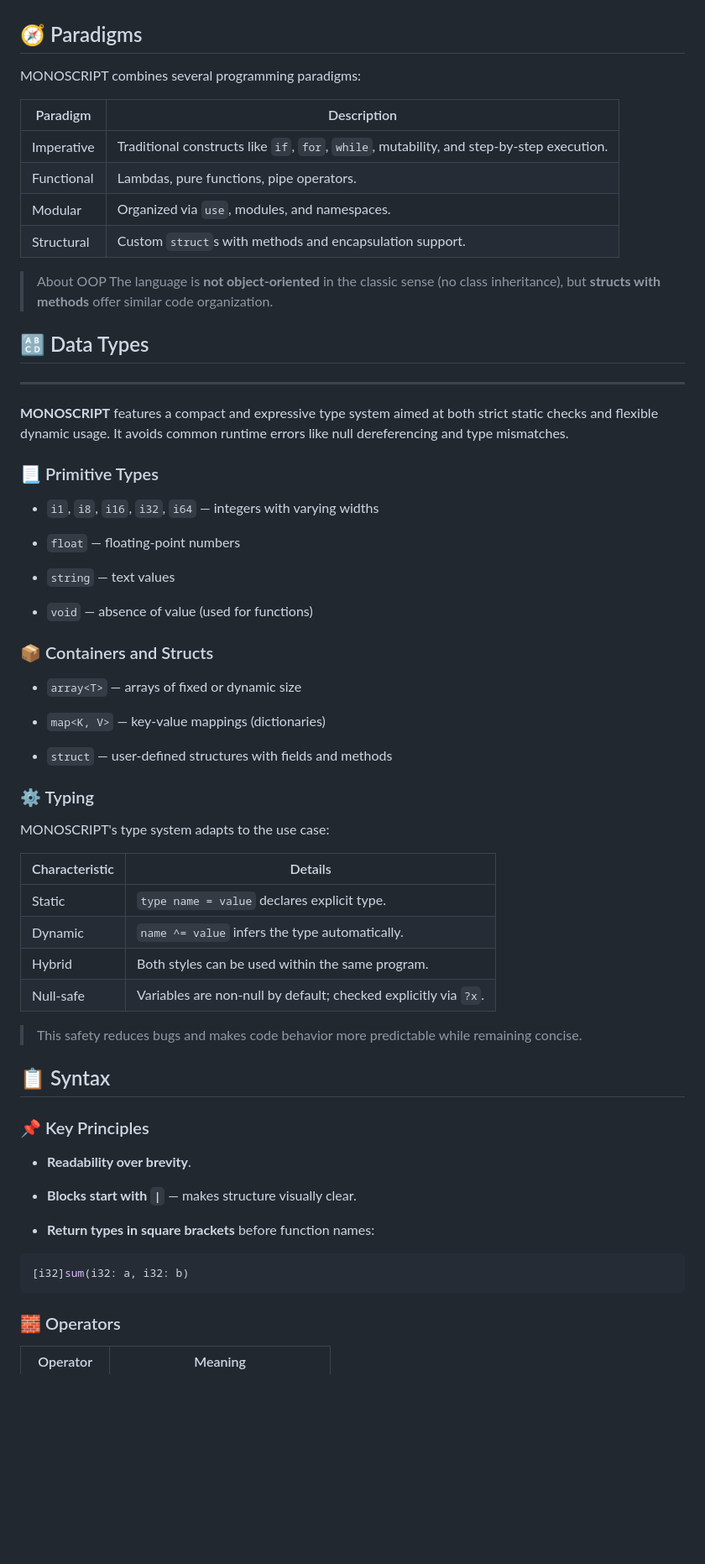
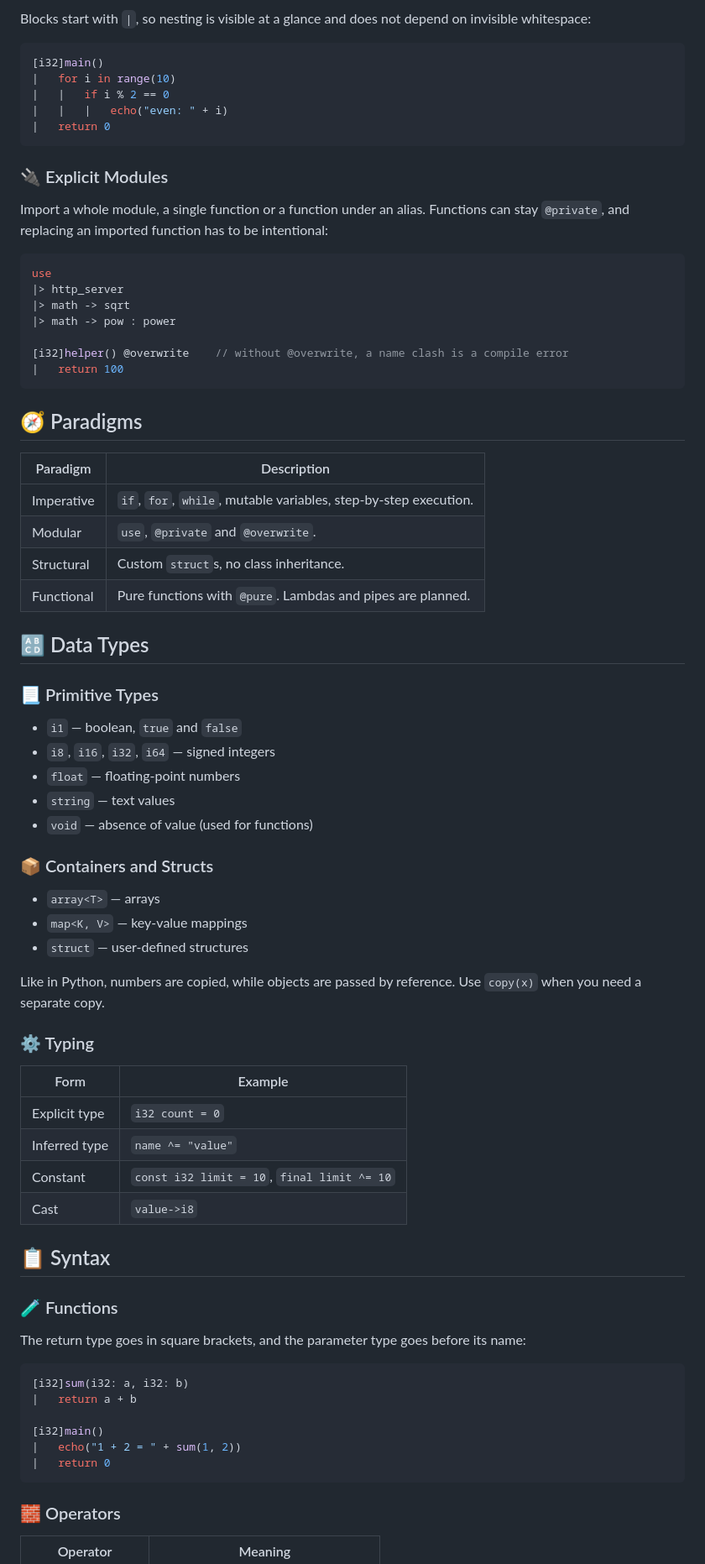
Before and after one commit to MONOPTICAL/MONOSCRIPT, a Markdown page: README.md, the part around one of its changes. Shown at 84% size. GitHub-like rendering; blank space fills up the shorter version.

Commit message:
README переписан под текущее состояние языка
Co-Authored-By: Claude Opus 5.5 <noreply@anthropic.com>

````diff
--- a/README.md
+++ b/README.md
@@ -27,69 +96,76 @@ It was created to be used in closed environments, such as **security plugins**,
+Blocks start with `|`, so nesting is visible at a glance and does not depend on invisible whitespace:
+
+```go
+[i32]main()
+|   for i in range(10)
+|   |   if i % 2 == 0
+|   |   |   echo("even: " + i)
+|   return 0
+```
+
+### 🔌 Explicit Modules
+
+Import a whole module, a single function or a function under an alias. Functions can stay `@private`, and replacing an imported function has to be intentional:
+
+```go
+use
+|> http_server
+|> math -> sqrt
+|> math -> pow : power
+
+[i32]helper() @overwrite    // without @overwrite, a name clash is a compile error
+|   return 100
+```
 
 ## 🧭 Paradigms
 
-MONOSCRIPT combines several programming paradigms:
-
 |Paradigm|Description|
 |---|---|
-|Imperative|Traditional constructs like `if`, `for`, `while`, mutability, and step-by-step execution.|
-|Functional|Lambdas, pure functions, pipe operators.|
-|Modular|Organized via `use`, modules, and namespaces.|
-|Structural|Custom `struct`s with methods and encapsulation support.|
-
-> About OOP The language is **not object-oriented** in the classic sense (no class inheritance), but **structs with methods** offer similar code organization.
+|Imperative|`if`, `for`, `while`, mutable variables, step-by-step execution.|
+|Modular|`use`, `@private` and `@overwrite`.|
+|Structural|Custom `struct`s, no class inheritance.|
+|Functional|Pure functions with `@pure`. Lambdas and pipes are planned.|
 
 ## 🔠 Data Types
 
----
-
-**MONOSCRIPT** features a compact and expressive type system aimed at both strict static checks and flexible dynamic usage. It avoids common runtime errors like null dereferencing and type mismatches.
-
 ### 📃 Primitive Types
 
-- `i1`, `i8`, `i16`, `i32`, `i64` — integers with varying widths
-
+- `i1` — boolean, `true` and `false`
+- `i8`, `i16`, `i32`, `i64` — signed integers
 - `float` — floating-point numbers
-
 - `string` — text values
-
 - `void` — absence of value (used for functions)
-
 
 ### 📦 Containers and Structs
 
-- `array<T>` — arrays of fixed or dynamic size
+- `array<T>` — arrays
+- `map<K, V>` — key-value mappings
+- `struct` — user-defined structures
 
-- `map<K, V>` — key-value mappings (dictionaries)
-
-- `struct` — user-defined structures with fields and methods
-
+Like in Python, numbers are copied, while objects are passed by reference. Use `copy(x)` when you need a separate copy.
 
 ### ⚙️ Typing
 
-MONOSCRIPT's type system adapts to the use case:
-
-|Characteristic|Details|
+|Form|Example|
 |---|---|
-|Static|`type name = value` declares explicit type.|
-|Dynamic|`name ^= value` infers the type automatically.|
-|Hybrid|Both styles can be used within the same program.|
-|Null-safe|Variables are non-null by default; checked explicitly via `?x`.|
-
-> This safety reduces bugs and makes code behavior more predictable while remaining concise.
+|Explicit type|`i32 count = 0`|
+|Inferred type|`name ^= "value"`|
+|Constant|`const i32 limit = 10`, `final limit ^= 10`|
+|Cast|`value->i8`|
 
 ## 📋 Syntax
 
-### 📌 Key Principles
+### 🧪 Functions
 
-- **Readability over brevity**.
-
-- **Blocks start with `|`** — makes structure visually clear.
-
-- **Return types in square brackets** before function names:
-
+The return type goes in square brackets, and the parameter type goes before its name:
 
 ```go
 [i32]sum(i32: a, i32: b)
+|   return a + b
+
+[i32]main()
+|   echo("1 + 2 = " + sum(1, 2))
+|   return 0
 ```
 
 ### 🧱 Operators
````
Also changed, not shown: other parts of README.md (+142 -125 lines).
